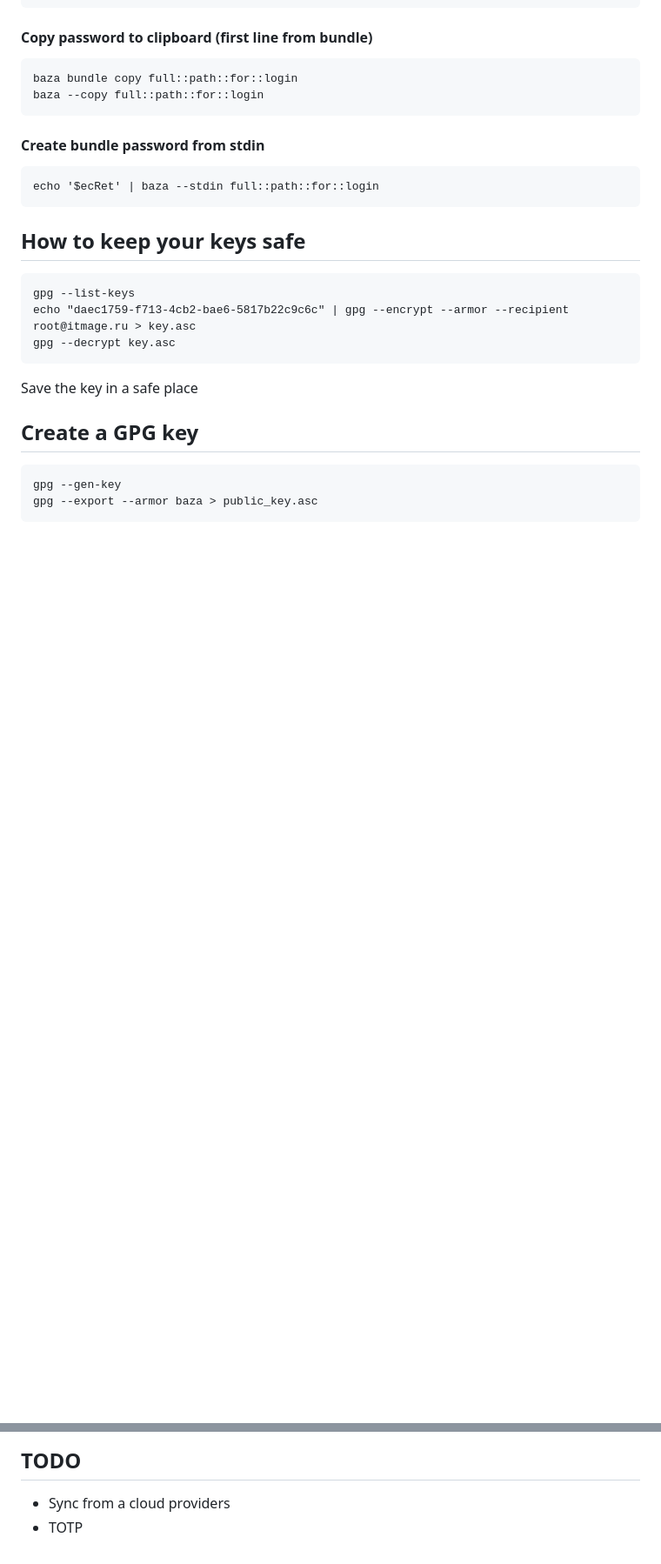
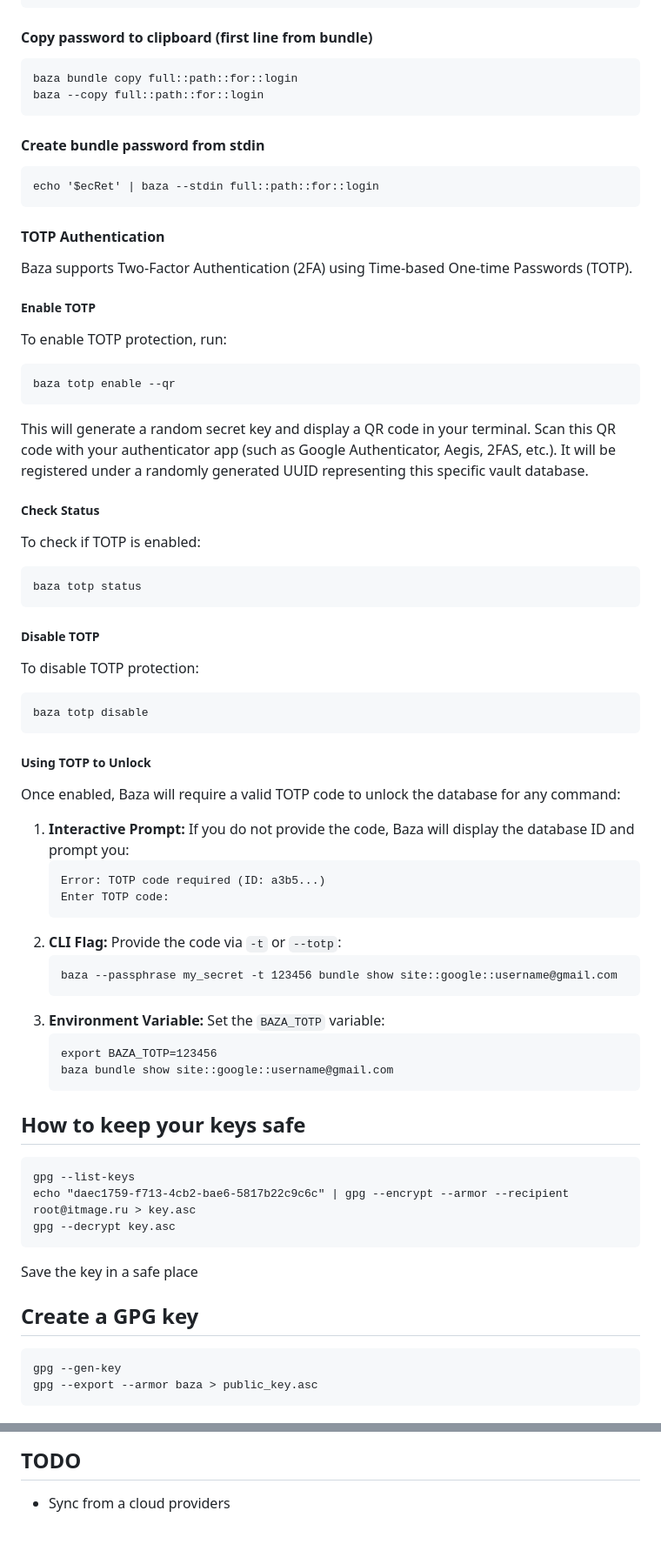
Before and after one commit to itmagelab/baza, a Markdown page: README.md, 2 parts joined by grey strips. Shown at 87% size. Rendered like a GitHub page; blank space fills up the shorter version.

Commit message:
docs: add TOTP authentication instructions and usage examples to README

````diff
--- a/README.md
+++ b/README.md
@@ -100,6 +100,45 @@ Baza no longer stores your passphrase on disk. You must provide it via the `--pa
 
     echo '$ecRet' | baza --stdin full::path::for::login
 
+#### TOTP Authentication
+
+Baza supports Two-Factor Authentication (2FA) using Time-based One-time Passwords (TOTP).
+
+##### Enable TOTP
+To enable TOTP protection, run:
+
+    baza totp enable --qr
+
+This will generate a random secret key and display a QR code in your terminal. Scan this QR code with your authenticator app (such as Google Authenticator, Aegis, 2FAS, etc.). It will be registered under a randomly generated UUID representing this specific vault database.
+
+##### Check Status
+To check if TOTP is enabled:
+
+    baza totp status
+
+##### Disable TOTP
+To disable TOTP protection:
+
+    baza totp disable
+
+##### Using TOTP to Unlock
+Once enabled, Baza will require a valid TOTP code to unlock the database for any command:
+
+1. **Interactive Prompt:** If you do not provide the code, Baza will display the database ID and prompt you:
+   ```
+   Error: TOTP code required (ID: a3b5...)
+   Enter TOTP code:
+   ```
+2. **CLI Flag:** Provide the code via `-t` or `--totp`:
+   ```
+   baza --passphrase my_secret -t 123456 bundle show site::google::username@gmail.com
+   ```
+3. **Environment Variable:** Set the `BAZA_TOTP` variable:
+   ```
+   export BAZA_TOTP=123456
+   baza bundle show site::google::username@gmail.com
+   ```
+
 ## How to keep your keys safe
 
     gpg --list-keys
@@ -124,4 +163,3 @@ Save the key in a safe place
 ## TODO
 
 * Sync from a cloud providers
-* TOTP
````
